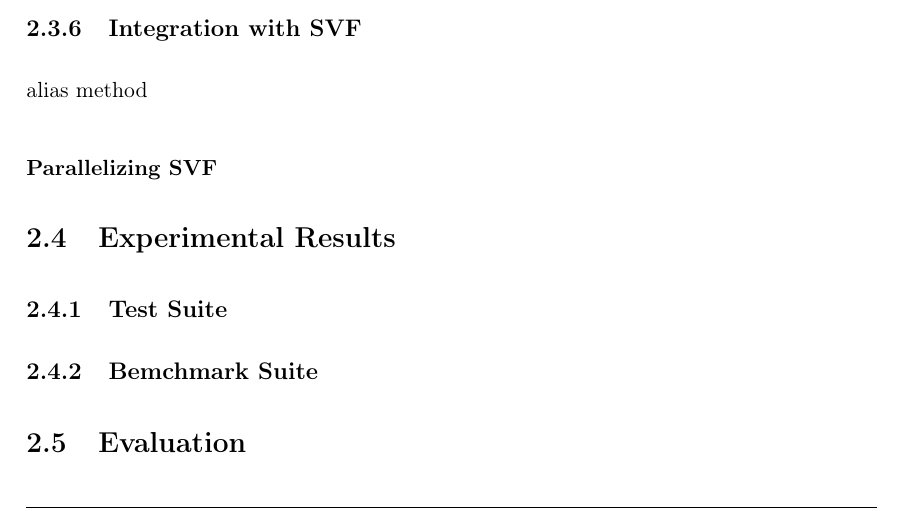
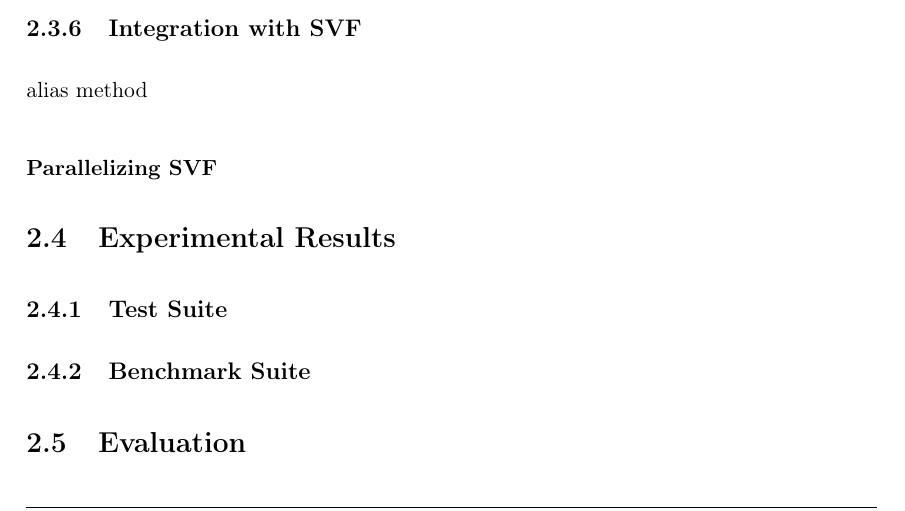
Before and after one commit to lukasboettcher/msc-paper, a LaTeX thesis (main.tex, which reads include/chap2_main.tex): part of page 53 of 64, cut so that both start at the same text. Compiled offline with pdfLaTeX.

Commit message:
typo bemchmark

```diff
--- a/include/chap2_main.tex
+++ b/include/chap2_main.tex
@@ -300,5 +300,5 @@ alias method
 \subsubsection{Parallelizing SVF}
 \section{Experimental Results}
 \subsection{Test Suite}
-\subsection{Bemchmark Suite}
+\subsection{Benchmark Suite}
 \section{Evaluation}
```
